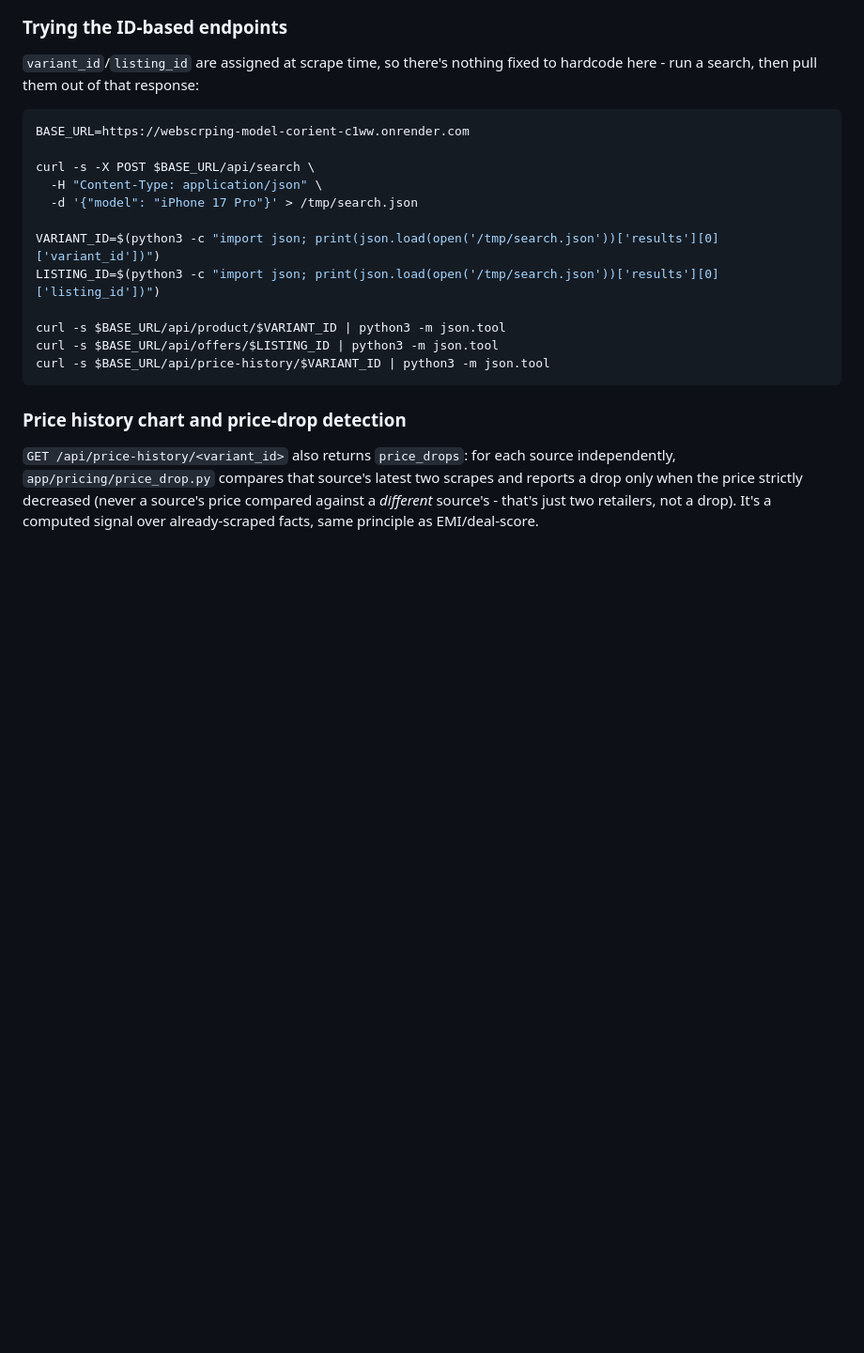
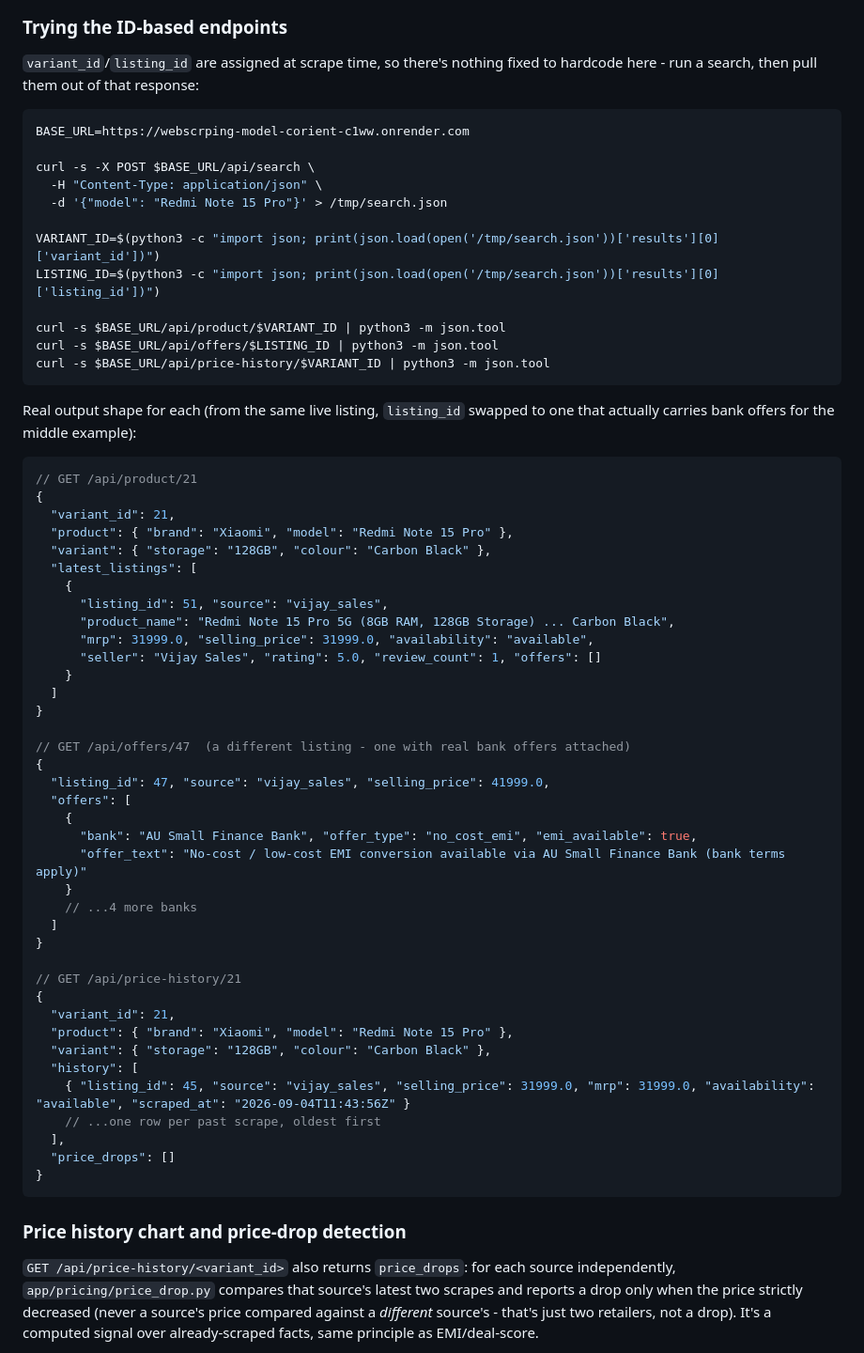
Before and after one commit to atul2501/Webscrping-model-corient, a Markdown page: README.md, the part around one of its changes. Shown at 94% size. Drawn GitHub-style; blank space fills up the shorter version.

````diff
--- a/README.md
+++ b/README.md
@@ -447,7 +495,7 @@ BASE_URL=https://webscrping-model-corient-c1ww.onrender.com
 
 curl -s -X POST $BASE_URL/api/search \
   -H "Content-Type: application/json" \
-  -d '{"model": "iPhone 17 Pro"}' > /tmp/search.json
+  -d '{"model": "Redmi Note 15 Pro"}' > /tmp/search.json
 
 VARIANT_ID=$(python3 -c "import json; print(json.load(open('/tmp/search.json'))['results'][0]['variant_id'])")
 LISTING_ID=$(python3 -c "import json; print(json.load(open('/tmp/search.json'))['results'][0]['listing_id'])")
@@ -455,6 +503,50 @@ LISTING_ID=$(python3 -c "import json; print(json.load(open('/tmp/search.json'))[
 curl -s $BASE_URL/api/product/$VARIANT_ID | python3 -m json.tool
 curl -s $BASE_URL/api/offers/$LISTING_ID | python3 -m json.tool
 curl -s $BASE_URL/api/price-history/$VARIANT_ID | python3 -m json.tool
+```
+
+Real output shape for each (from the same live listing, `listing_id` swapped
+to one that actually carries bank offers for the middle example):
+
+```jsonc
+// GET /api/product/21
+{
+  "variant_id": 21,
+  "product": { "brand": "Xiaomi", "model": "Redmi Note 15 Pro" },
+  "variant": { "storage": "128GB", "colour": "Carbon Black" },
+  "latest_listings": [
+    {
+      "listing_id": 51, "source": "vijay_sales",
+      "product_name": "Redmi Note 15 Pro 5G (8GB RAM, 128GB Storage) ... Carbon Black",
+      "mrp": 31999.0, "selling_price": 31999.0, "availability": "available",
+      "seller": "Vijay Sales", "rating": 5.0, "review_count": 1, "offers": []
+    }
+  ]
+}
+
+// GET /api/offers/47  (a different listing - one with real bank offers attached)
+{
+  "listing_id": 47, "source": "vijay_sales", "selling_price": 41999.0,
+  "offers": [
+    {
+      "bank": "AU Small Finance Bank", "offer_type": "no_cost_emi", "emi_available": true,
+      "offer_text": "No-cost / low-cost EMI conversion available via AU Small Finance Bank (bank terms apply)"
+    }
+    // ...4 more banks
+  ]
+}
+
+// GET /api/price-history/21
+{
+  "variant_id": 21,
+  "product": { "brand": "Xiaomi", "model": "Redmi Note 15 Pro" },
+  "variant": { "storage": "128GB", "colour": "Carbon Black" },
+  "history": [
+    { "listing_id": 45, "source": "vijay_sales", "selling_price": 31999.0, "mrp": 31999.0, "availability": "available", "scraped_at": "2026-09-04T11:43:56Z" }
+    // ...one row per past scrape, oldest first
+  ],
+  "price_drops": []
+}
 ```
 
 ### Price history chart and price-drop detection
````
Also changed, not shown: other parts of README.md (+49 -1 lines).
